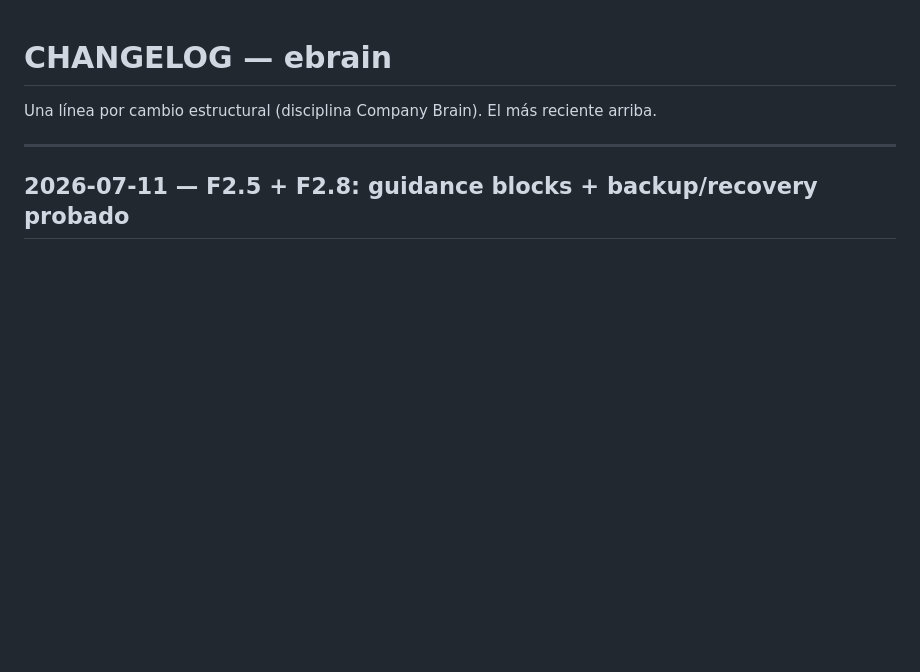
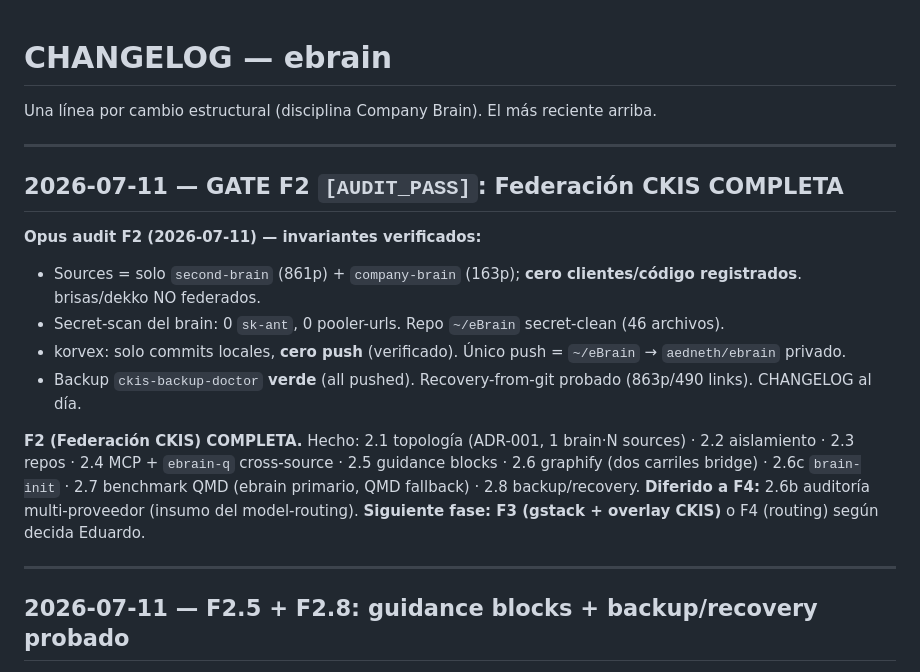
Before and after one commit to aedneth/ebrain, a Markdown page: CHANGELOG.md, the part around the change. Rendered like a GitHub page; blank space fills up the shorter version.

Commit message:
F2 GATE [AUDIT_PASS]: federation complete
- sources: only second-brain + company-brain (zero clients/code)
- secret-scan 0/0; korvex no push (local only); backup green; recovery proven
- F2 done (2.1-2.8); 2.6b multi-provider audit deferred to F4

Co-Authored-By: Claude Opus 4.8 <noreply@anthropic.com>
Claude-Session: https://claude.ai/code/session_01GxPT3d9PvnroQhGpUKEeo7

```diff
--- a/CHANGELOG.md
+++ b/CHANGELOG.md
@@ -1,6 +1,19 @@
 # CHANGELOG — ebrain
 
 Una línea por cambio estructural (disciplina Company Brain). El más reciente arriba.
+
+---
+
+## 2026-07-11 — GATE F2 `[AUDIT_PASS]`: Federación CKIS COMPLETA
+
+**Opus audit F2 (2026-07-11) — invariantes verificados:**
+- Sources = solo `second-brain` (861p) + `company-brain` (163p); **cero clientes/código registrados**. brisas/dekko NO federados.
+- Secret-scan del brain: 0 `sk-ant`, 0 pooler-urls. Repo `~/eBrain` secret-clean (46 archivos).
+- korvex: solo commits locales, **cero push** (verificado). Único push = `~/eBrain` → `aedneth/ebrain` privado.
+- Backup `ckis-backup-doctor` **verde** (all pushed). Recovery-from-git probado (863p/490 links). CHANGELOG al día.
+
+**F2 (Federación CKIS) COMPLETA.** Hecho: 2.1 topología (ADR-001, 1 brain·N sources) · 2.2 aislamiento · 2.3 repos · 2.4 MCP + `ebrain-q` cross-source · 2.5 guidance blocks · 2.6 graphify (dos carriles bridge) · 2.6c `brain-init` · 2.7 benchmark QMD (ebrain primario, QMD fallback) · 2.8 backup/recovery.
+**Diferido a F4:** 2.6b auditoría multi-proveedor (insumo del model-routing). **Siguiente fase: F3 (gstack + overlay CKIS)** o F4 (routing) según decida Eduardo.
 
 ---
 
```
Also changed, not shown: docs/SPRINT.md (+1 -1 lines).
